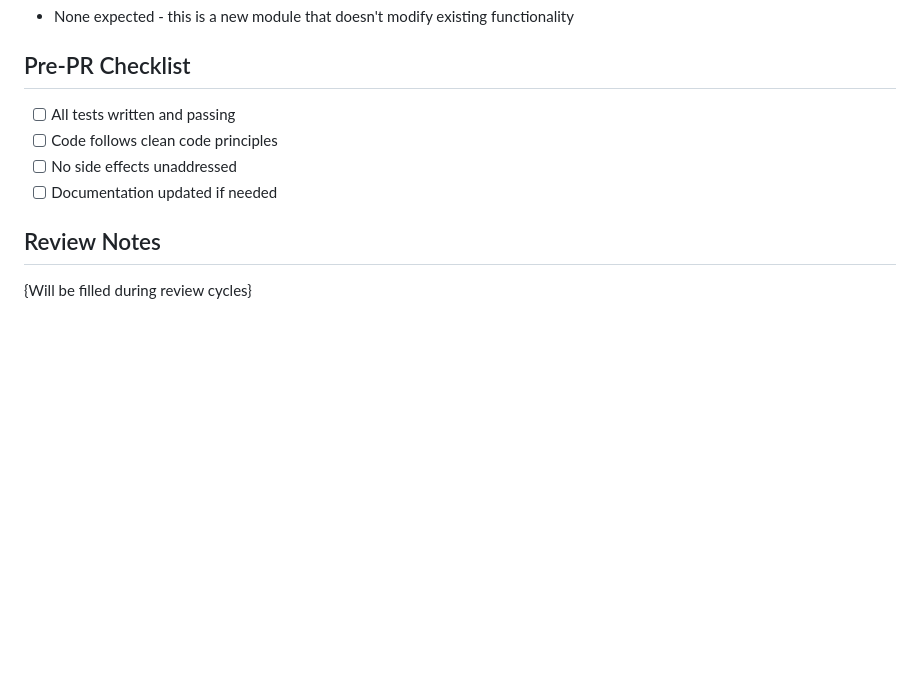
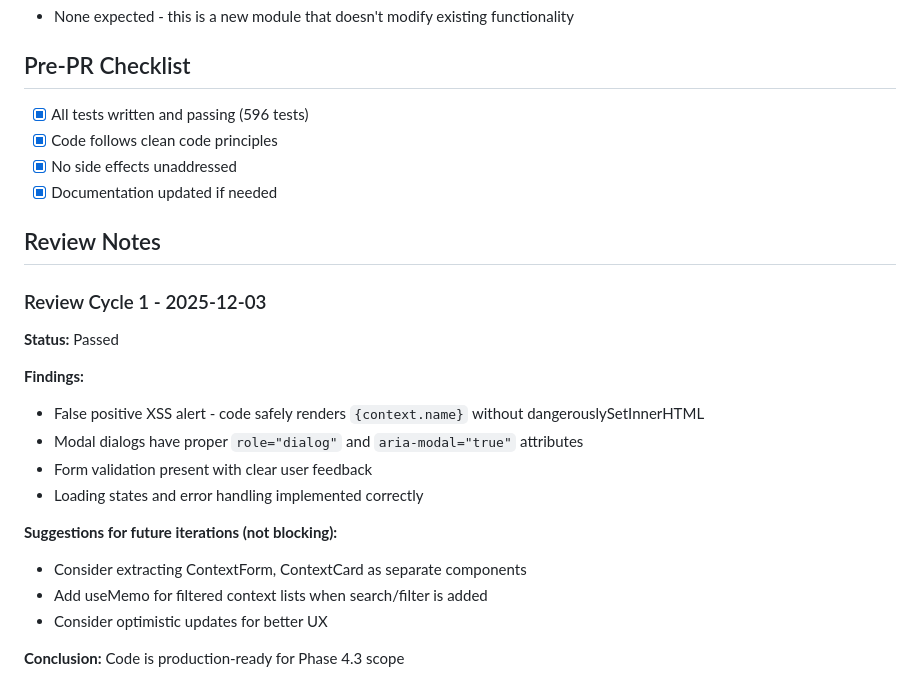
Before and after one commit to l3toII/todoDemo, a Markdown page: docs/implementation/phase-4-3.md, the part around the change. Rendered like a GitHub page; blank space fills up the shorter version.

Commit message:
docs: update implementation doc with review notes
- Added Review Cycle 1 findings
- Marked pre-PR checklist as complete
- All 596 tests passing, build successful

🤖 Generated with [Claude Code](https://claude.com/claude-code)

Co-Authored-By: Claude <noreply@anthropic.com>

```diff
--- a/docs/implementation/phase-4-3.md
+++ b/docs/implementation/phase-4-3.md
@@ -101,10 +101,25 @@
 - None expected - this is a new module that doesn't modify existing functionality
 
 ## Pre-PR Checklist
-- [ ] All tests written and passing
-- [ ] Code follows clean code principles
-- [ ] No side effects unaddressed
-- [ ] Documentation updated if needed
+- [x] All tests written and passing (596 tests)
+- [x] Code follows clean code principles
+- [x] No side effects unaddressed
+- [x] Documentation updated if needed
 
 ## Review Notes
-{Will be filled during review cycles}
+
+### Review Cycle 1 - 2025-12-03
+**Status:** Passed
+
+**Findings:**
+- False positive XSS alert - code safely renders `{context.name}` without dangerouslySetInnerHTML
+- Modal dialogs have proper `role="dialog"` and `aria-modal="true"` attributes
+- Form validation present with clear user feedback
+- Loading states and error handling implemented correctly
+
+**Suggestions for future iterations (not blocking):**
+- Consider extracting ContextForm, ContextCard as separate components
+- Add useMemo for filtered context lists when search/filter is added
+- Consider optimistic updates for better UX
+
+**Conclusion:** Code is production-ready for Phase 4.3 scope
```
